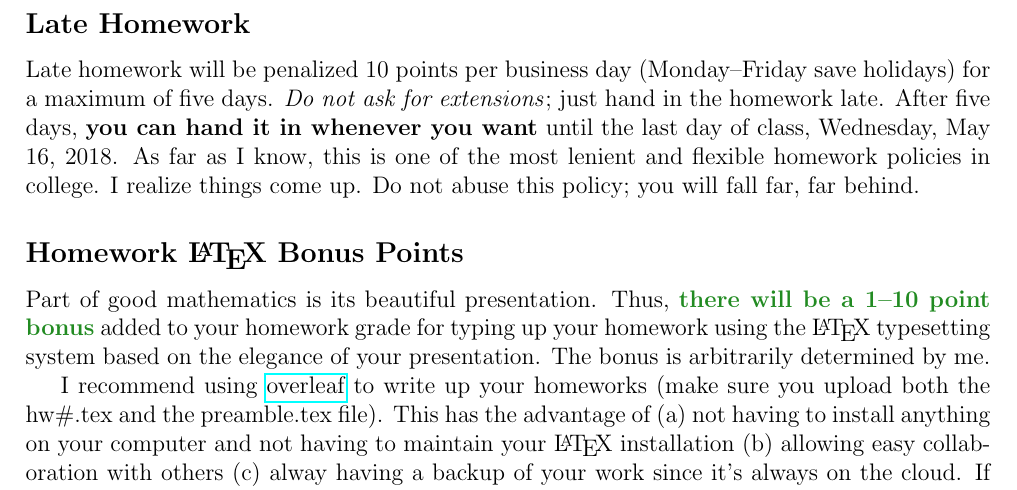
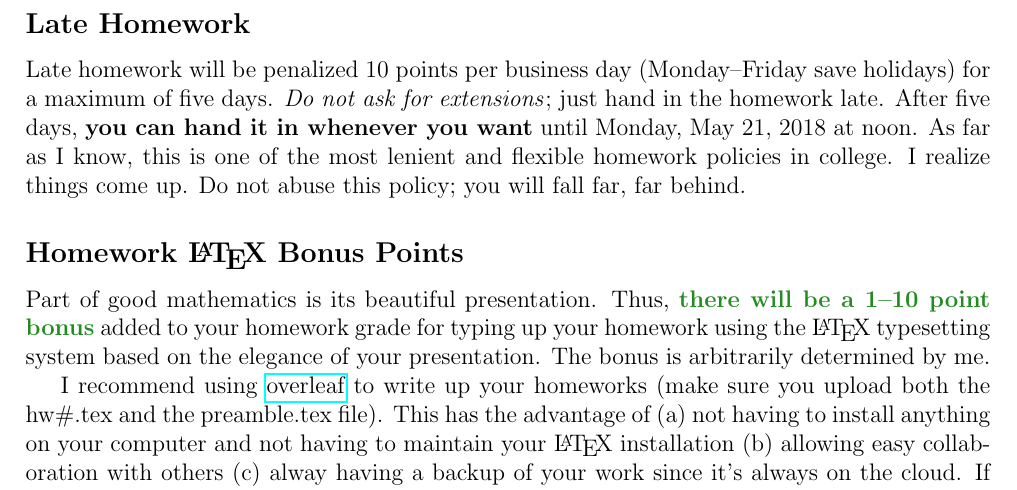
Before and after one commit to kapelner/QC_Math_341_Spring_2018, a LaTeX document (syllabus/syllabus.tex): part of page 5 of 7, cut so that both start at the same text. Compiled offline with pdfLaTeX.

Commit message:
syllabus edit

```diff
--- a/syllabus/syllabus.tex
+++ b/syllabus/syllabus.tex
@@ -143,7 +143,7 @@ This is a three credit course. Thus, the amount of work outside of the 2.5hr in-
 
 \subsection*{Late Homework}
 
-Late homework will be penalized 10 points per business day (Monday--Friday save holidays) for a maximum of five days. \textit{Do not ask for extensions}; just hand in the homework late. After five days, \textbf{you can hand it in whenever you want} until the last day of class, Wednesday, May 16, 2018. As far as I know, this is one of the most lenient and flexible homework policies in college. I realize things come up. Do not abuse this policy; you will fall far, far behind.
+Late homework will be penalized 10 points per business day (Monday--Friday save holidays) for a maximum of five days. \textit{Do not ask for extensions}; just hand in the homework late. After five days, \textbf{you can hand it in whenever you want} until Monday, May 21, 2018 at noon. As far as I know, this is one of the most lenient and flexible homework policies in college. I realize things come up. Do not abuse this policy; you will fall far, far behind.
 
 \subsection*{Homework \LaTeX~Bonus Points}
 
```
Also changed, not shown: syllabus/syllabus.pdf.
